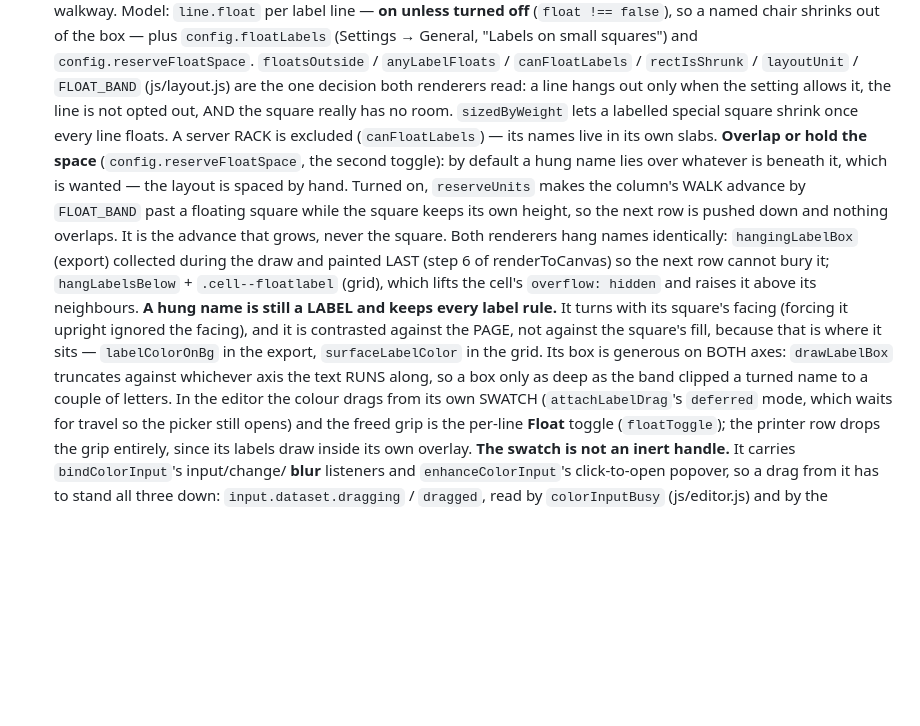
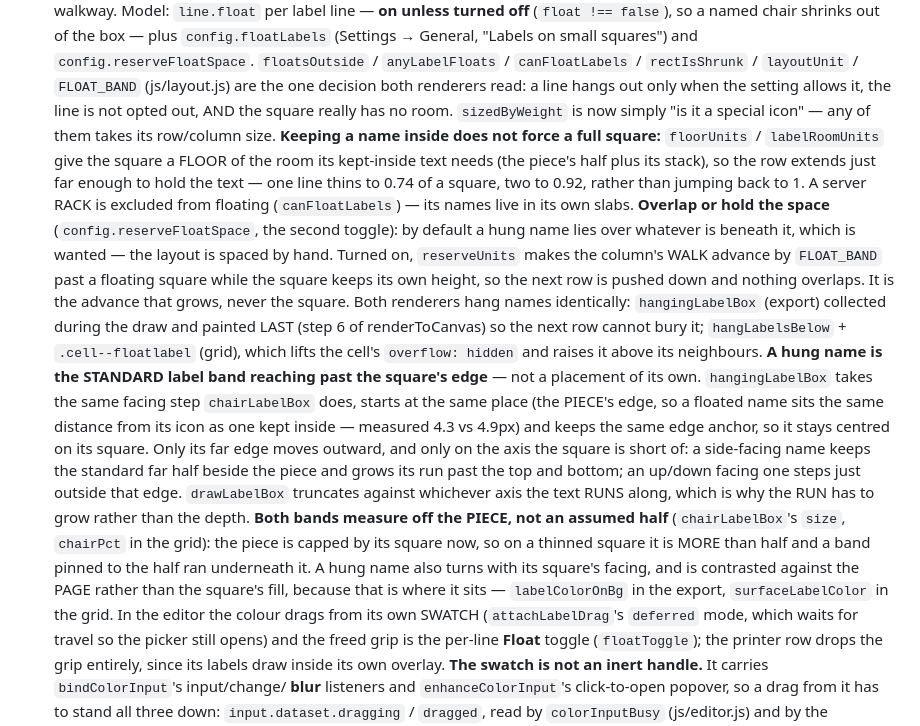
Before and after one commit to Iggloovortex/Seating-chart-maker, a Markdown page: CLAUDE.md, the part around the change. Drawn GitHub-style; blank space fills up the shorter version.

Commit message:
Note the keep-inside floor and the standard-band placement
Documenting what c56d87c changed: sizedByWeight is now just "is it a special
icon", with floorUnits giving a kept-inside name the room it needs rather than a
full square; and hangingLabelBox is the standard band measured off the piece,
moved outward only on the axis the square is short of.

Co-Authored-By: Claude Opus 5 <noreply@anthropic.com>
Claude-Session: https://claude.ai/code/session_01Vn3DSTYNY5hwDUgrWhg5Wy

```diff
--- a/CLAUDE.md
+++ b/CLAUDE.md
@@ -361,9 +361,13 @@ and push it; don't stack new work directly on `main`.
   `floatsOutside` / `anyLabelFloats` / `canFloatLabels` / `rectIsShrunk` / `layoutUnit`
   / `FLOAT_BAND` (js/layout.js) are the one decision both renderers read: a line hangs
   out only when the setting allows it, the line is not opted out, AND the square really
-  has no room. `sizedByWeight` lets a labelled special square shrink once every line
-  floats. A server RACK is excluded (`canFloatLabels`) — its names live in its own
-  slabs.
+  has no room. `sizedByWeight` is now simply "is it a special icon" — any of them takes
+  its row/column size. **Keeping a name inside does not force a full square:**
+  `floorUnits` / `labelRoomUnits` give the square a FLOOR of the room its kept-inside
+  text needs (the piece's half plus its stack), so the row extends just far enough to
+  hold the text — one line thins to 0.74 of a square, two to 0.92, rather than jumping
+  back to 1. A server RACK is excluded from floating (`canFloatLabels`) — its names live
+  in its own slabs.
   **Overlap or hold the space** (`config.reserveFloatSpace`, the second toggle): by
   default a hung name lies over whatever is beneath it, which is wanted — the layout is
   spaced by hand. Turned on, `reserveUnits` makes the column's WALK advance by
@@ -374,12 +378,21 @@ and push it; don't stack new work directly on `main`.
   the draw and painted LAST (step 6 of renderToCanvas) so the next row cannot bury it;
   `hangLabelsBelow` + `.cell--floatlabel` (grid), which lifts the cell's
   `overflow: hidden` and raises it above its neighbours.
-  **A hung name is still a LABEL and keeps every label rule.** It turns with its
-  square's facing (forcing it upright ignored the facing), and it is contrasted against
-  the PAGE, not against the square's fill, because that is where it sits —
-  `labelColorOnBg` in the export, `surfaceLabelColor` in the grid. Its box is generous
-  on BOTH axes: `drawLabelBox` truncates against whichever axis the text RUNS along, so
-  a box only as deep as the band clipped a turned name to a couple of letters.
+  **A hung name is the STANDARD label band reaching past the square's edge** — not a
+  placement of its own. `hangingLabelBox` takes the same facing step `chairLabelBox`
+  does, starts at the same place (the PIECE's edge, so a floated name sits the same
+  distance from its icon as one kept inside — measured 4.3 vs 4.9px) and keeps the same
+  edge anchor, so it stays centred on its square. Only its far edge moves outward, and
+  only on the axis the square is short of: a side-facing name keeps the standard far
+  half beside the piece and grows its run past the top and bottom; an up/down facing one
+  steps just outside that edge. `drawLabelBox` truncates against whichever axis the text
+  RUNS along, which is why the RUN has to grow rather than the depth.
+  **Both bands measure off the PIECE, not an assumed half** (`chairLabelBox`'s `size`,
+  `chairPct` in the grid): the piece is capped by its square now, so on a thinned square
+  it is MORE than half and a band pinned to the half ran underneath it.
+  A hung name also turns with its square's facing, and is contrasted against the PAGE
+  rather than the square's fill, because that is where it sits — `labelColorOnBg` in the
+  export, `surfaceLabelColor` in the grid.
   In the editor the colour drags from its own SWATCH (`attachLabelDrag`'s `deferred`
   mode, which waits for travel so the picker still opens) and the freed grip is the
   per-line **Float** toggle (`floatToggle`); the printer row drops the grip entirely,
```
